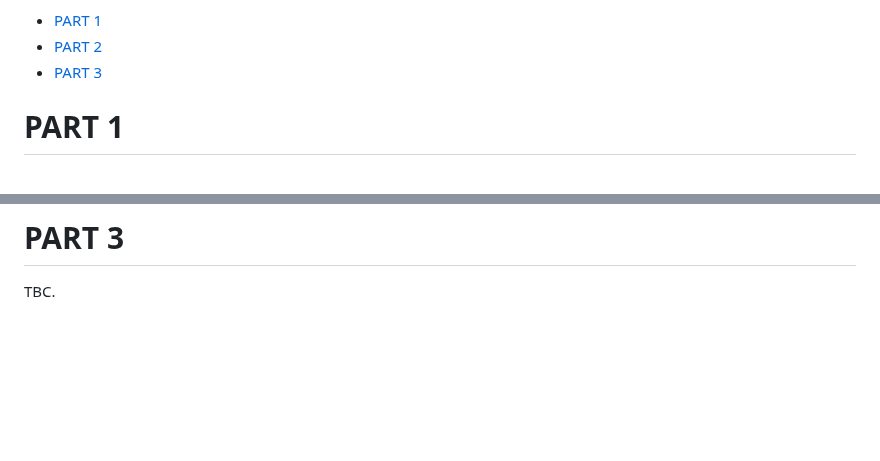
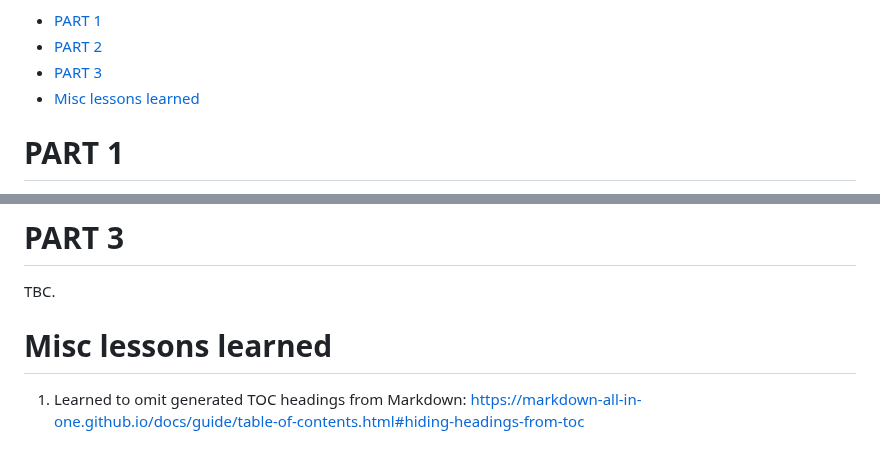
Before and after one commit to p2635/modern-js-tutorial, a Markdown page: README.md, 2 parts joined by grey strips. GitHub-like rendering; blank space fills up the shorter version.

Commit message:
Add lessons learned section

```diff
--- a/README.md
+++ b/README.md
@@ -16,6 +16,7 @@ This course documents my work for the open source course '[The Modern JavaScript
 - [PART 1](#part-1)
 - [PART 2](#part-2)
 - [PART 3](#part-3)
+- [Misc lessons learned](#misc-lessons-learned)
 
 # PART 1
 
@@ -161,3 +162,7 @@ TBC.
 # PART 3
 
 TBC.
+
+# Misc lessons learned
+
+1. Learned to omit generated TOC headings from Markdown: https://markdown-all-in-one.github.io/docs/guide/table-of-contents.html#hiding-headings-from-toc
```
